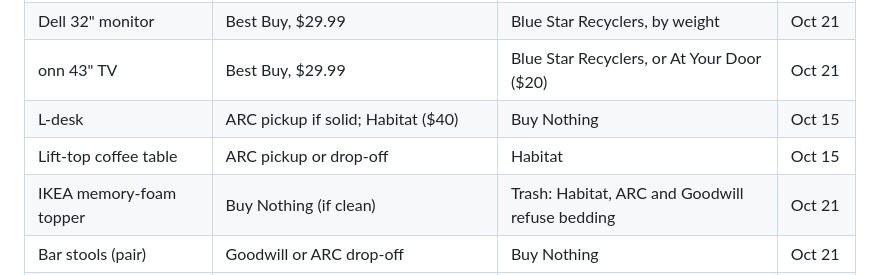
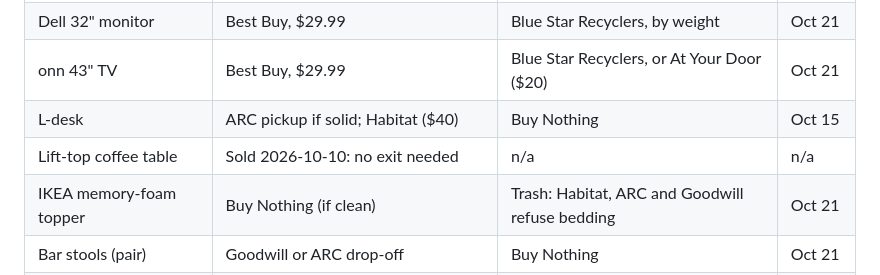
Before and after one commit to mlorentedev/leaving-denver, a Markdown page: docs/runbooks/backup-exits.md, the part around the change. Rendered like a GitHub page.

Commit message:
docs: note the coffee table is sold in the backup exits runbook

```diff
--- a/docs/runbooks/backup-exits.md
+++ b/docs/runbooks/backup-exits.md
@@ -20,7 +20,7 @@ What to do with whatever has not sold, before the household deadline of 2026-10-
 | Dell 32" monitor | Best Buy, $29.99 | Blue Star Recyclers, by weight | Oct 21 |
 | onn 43" TV | Best Buy, $29.99 | Blue Star Recyclers, or At Your Door ($20) | Oct 21 |
 | L-desk | ARC pickup if solid; Habitat ($40) | Buy Nothing | Oct 15 |
-| Lift-top coffee table | ARC pickup or drop-off | Habitat | Oct 15 |
+| Lift-top coffee table | Sold 2026-10-10: no exit needed | n/a | n/a |
 | IKEA memory-foam topper | Buy Nothing (if clean) | Trash: Habitat, ARC and Goodwill refuse bedding | Oct 21 |
 | Bar stools (pair) | Goodwill or ARC drop-off | Buy Nothing | Oct 21 |
 | TV stand (particleboard) | Buy Nothing, Goodwill drop-off | Trash | Oct 21 |
```
